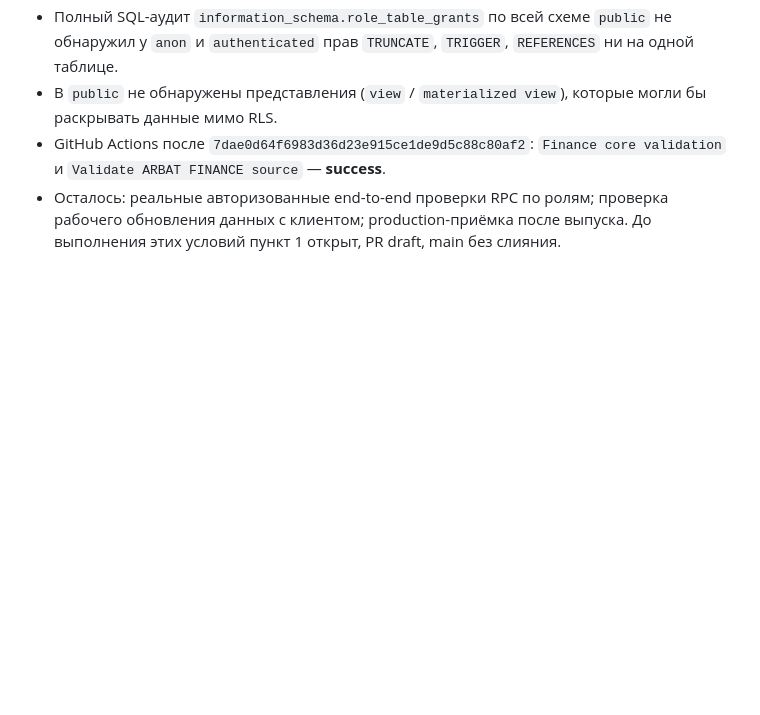
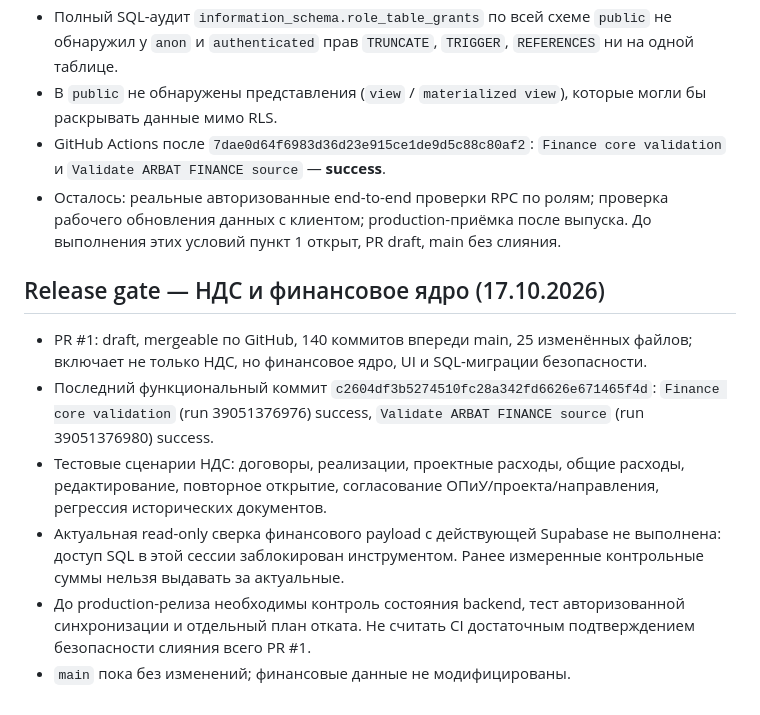
Before and after one commit to dmitriz832-bit/arbat-finance-test, a Markdown page: docs/finance-audit-status.md, the part around the change. Drawn GitHub-style; blank space fills up the shorter version.

Commit message:
docs(release): record production preflight, PR scope and explicit go/no-go gate

```diff
--- a/docs/finance-audit-status.md
+++ b/docs/finance-audit-status.md
@@ -114,3 +114,12 @@
 - В `public` не обнаружены представления (`view` / `materialized view`), которые могли бы раскрывать данные мимо RLS.
 - GitHub Actions после `7dae0d64f6983d36d23e915ce1de9d5c88c80af2`: `Finance core validation` и `Validate ARBAT FINANCE source` — **success**.
 - Осталось: реальные авторизованные end-to-end проверки RPC по ролям; проверка рабочего обновления данных с клиентом; production-приёмка после выпуска. До выполнения этих условий пункт 1 открыт, PR draft, main без слияния.
+
+## Release gate — НДС и финансовое ядро (17.10.2026)
+
+- PR #1: draft, mergeable по GitHub, 140 коммитов впереди main, 25 изменённых файлов; включает не только НДС, но финансовое ядро, UI и SQL-миграции безопасности.
+- Последний функциональный коммит `c2604df3b5274510fc28a342fd6626e671465f4d`: `Finance core validation` (run 39051376976) success, `Validate ARBAT FINANCE source` (run 39051376980) success.
+- Тестовые сценарии НДС: договоры, реализации, проектные расходы, общие расходы, редактирование, повторное открытие, согласование ОПиУ/проекта/направления, регрессия исторических документов.
+- Актуальная read-only сверка финансового payload с действующей Supabase не выполнена: доступ SQL в этой сессии заблокирован инструментом. Ранее измеренные контрольные суммы нельзя выдавать за актуальные.
+- До production-релиза необходимы контроль состояния backend, тест авторизованной синхронизации и отдельный план отката. Не считать CI достаточным подтверждением безопасности слияния всего PR #1.
+- `main` пока без изменений; финансовые данные не модифицированы.
```
